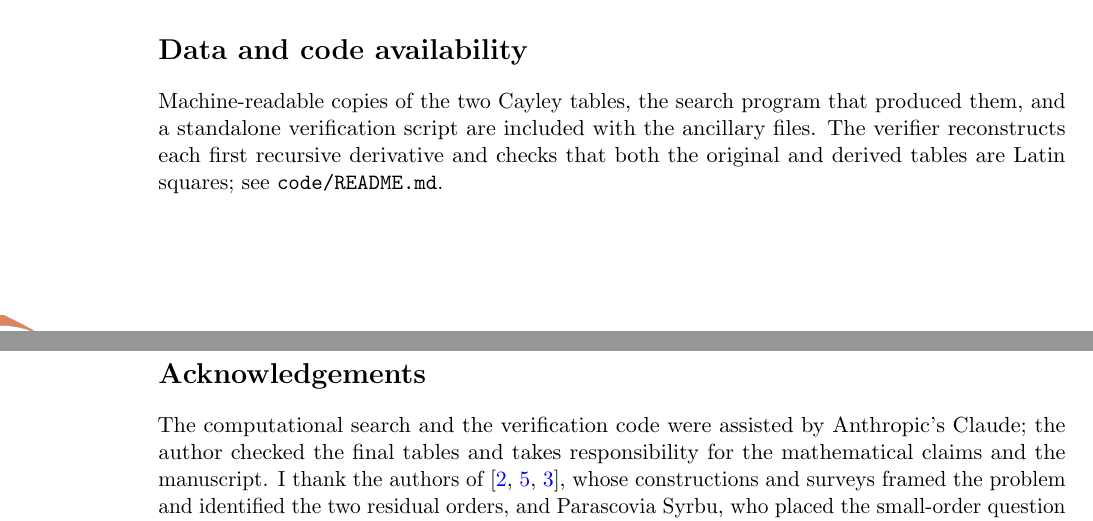
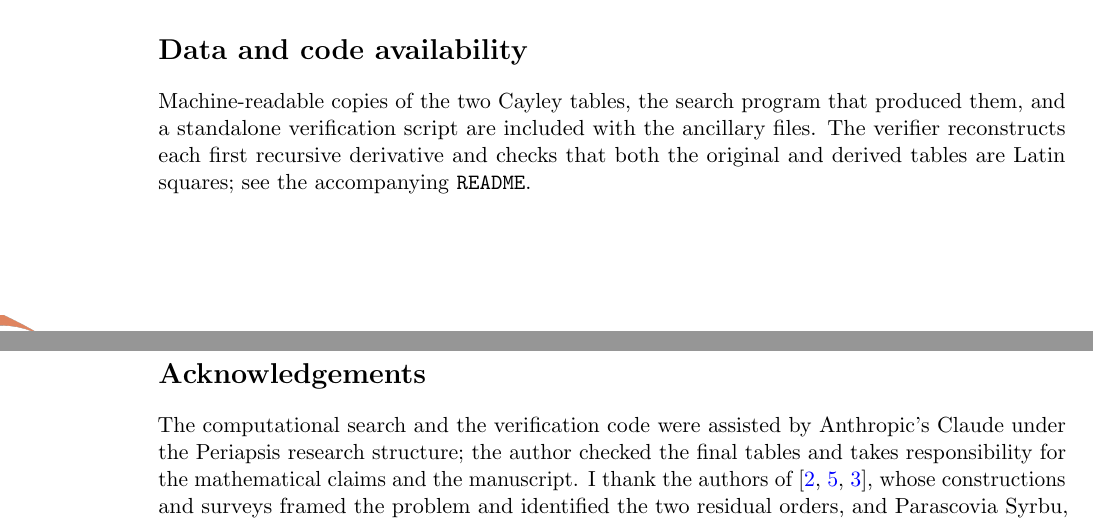
Before and after one commit to alejlizardi/Periapsis_papers, a LaTeX paper (quasigroup-core-14-18/quasigroup_core_14_18.tex): two parts of pages 6 and 7 of 7, joined at a grey line, cut so that both start at the same text. Compiled offline with pdfLaTeX.

Commit message:
Acknowledgements: name the Periapsis research structure; rebuild PDF + arXiv zip
Adds 'under the Periapsis research structure' to the AI-assistance acknowledgement,
and makes the data-availability pointer layout-neutral (README, not code/README.md).
Repo PDF and arxiv_submission.zip rebuilt and re-verified (extract + clean compile,
7 pp, ancillary verifier and MANIFEST pass).

```diff
--- a/quasigroup-core-14-18/quasigroup_core_14_18.tex
+++ b/quasigroup-core-14-18/quasigroup_core_14_18.tex
@@ -421,11 +421,12 @@ $v_r(2,q)$ at these orders remain open.
 Machine-readable copies of the two Cayley tables, the search program that produced them,
 and a standalone verification script are included with the ancillary files. The verifier
 reconstructs each first recursive derivative and checks that both the original and derived
-tables are Latin squares; see \texttt{code/README.md}.
+tables are Latin squares; see the accompanying \texttt{README}.
 
 \section*{Acknowledgements}
-The computational search and the verification code were assisted by Anthropic's Claude;
-the author checked the final tables and takes responsibility for the mathematical claims
+The computational search and the verification code were assisted by Anthropic's Claude
+under the Periapsis research structure; the author checked the final tables and takes
+responsibility for the mathematical claims
 and the manuscript. I thank the authors of~\cite{CGMN,MNST,Klimov}, whose constructions
 and surveys framed the problem and identified the two residual orders, and Parascovia
 Syrbu, who placed the small-order question on the open-problems list~\cite{KV}.
```
Also changed, not shown: quasigroup-core-14-18/quasigroup_core_14_18.pdf, 1 other file.
